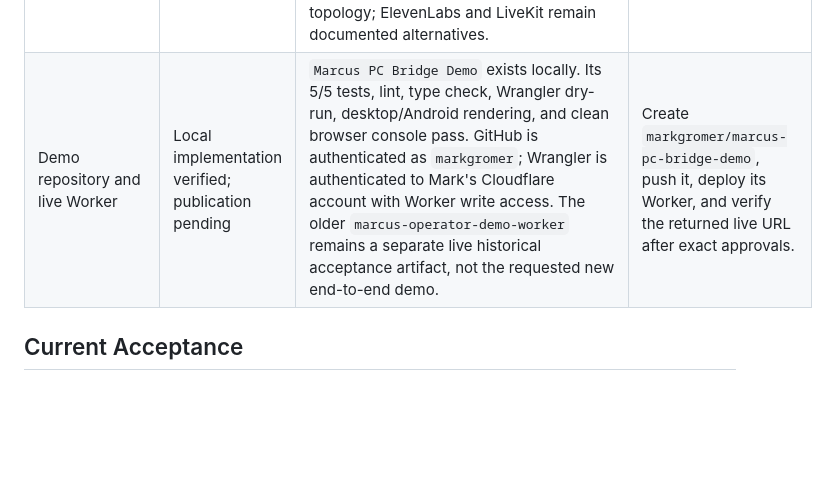
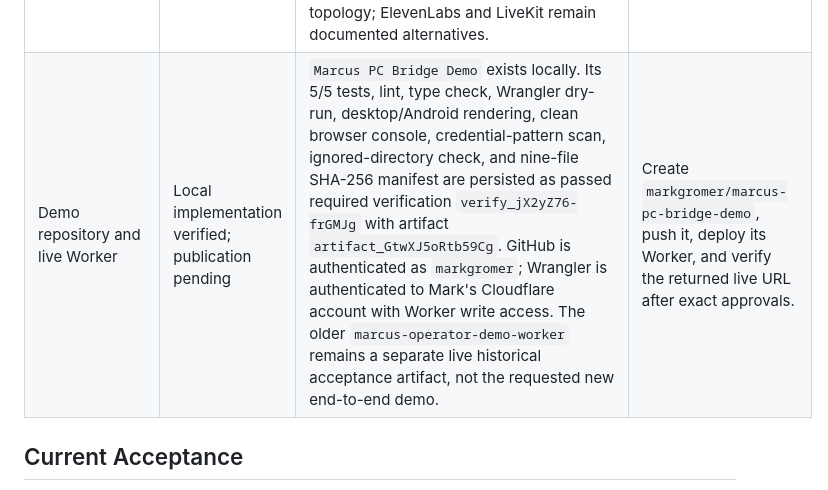
Before and after one commit to markgromer/os1, a Markdown page: docs/marcus/completion-audit.md, the part around the change. GitHub-like rendering; blank space fills up the shorter version.

Commit message:
Record demo publication evidence

```diff
--- a/docs/marcus/completion-audit.md
+++ b/docs/marcus/completion-audit.md
@@ -25,7 +25,7 @@ Last authoritative production read: 2026-08-13 UTC at `https://task-tracker-5wsa
 | Android/mobile access | Installed PWA verified; physical acceptance incomplete | The latest physical installed-Android session proves installed context, Realtime signaling, speech recognition, operator completion, and spoken audio. Pairing, operation tracking, project requests, and provider approvals work in production. | The same fresh session must prove interruption, network recovery, lock/background recovery, then be confirmed on the phone. |
 | Durable production hosting | Verified | Render process replacements preserved mission memory, operations, pairing, provider configuration, desktop jobs, and approvals. Blueprint commit `d318950` is live, and the Render dashboard confirms `docs/**` as the sole ignored build path. After docs-only commit `02fec3d`, eight production checks over two minutes all returned HTTP 200 while process uptime increased monotonically from 191.9 to 297.6 seconds, proving no replacement occurred. | None. |
 | Best maintained prebuilt voice interface | Selected and integrated; physical acceptance incomplete | Marcus uses the official OpenAI Agents SDK Realtime WebRTC path with ephemeral credentials, semantic VAD, speech-to-speech, interruption events, and the durable `marcus_operator` bridge. Current official guidance continues to recommend browser WebRTC for this topology; ElevenLabs and LiveKit remain documented alternatives. | Complete the three missing physical lifecycle gates and phone confirmation. |
-| Demo repository and live Worker | Local implementation verified; publication pending | `Marcus PC Bridge Demo` exists locally. Its 5/5 tests, lint, type check, Wrangler dry-run, desktop/Android rendering, and clean browser console pass. GitHub is authenticated as `markgromer`; Wrangler is authenticated to Mark's Cloudflare account with Worker write access. The older `marcus-operator-demo-worker` remains a separate live historical acceptance artifact, not the requested new end-to-end demo. | Create `markgromer/marcus-pc-bridge-demo`, push it, deploy its Worker, and verify the returned live URL after exact approvals. |
+| Demo repository and live Worker | Local implementation verified; publication pending | `Marcus PC Bridge Demo` exists locally. Its 5/5 tests, lint, type check, Wrangler dry-run, desktop/Android rendering, clean browser console, credential-pattern scan, ignored-directory check, and nine-file SHA-256 manifest are persisted as passed required verification `verify_jX2yZ76-frGMJg` with artifact `artifact_GtwXJ5oRtb59Cg`. GitHub is authenticated as `markgromer`; Wrangler is authenticated to Mark's Cloudflare account with Worker write access. The older `marcus-operator-demo-worker` remains a separate live historical acceptance artifact, not the requested new end-to-end demo. | Create `markgromer/marcus-pc-bridge-demo`, push it, deploy its Worker, and verify the returned live URL after exact approvals. |
 
 ## Current Acceptance
 
```
